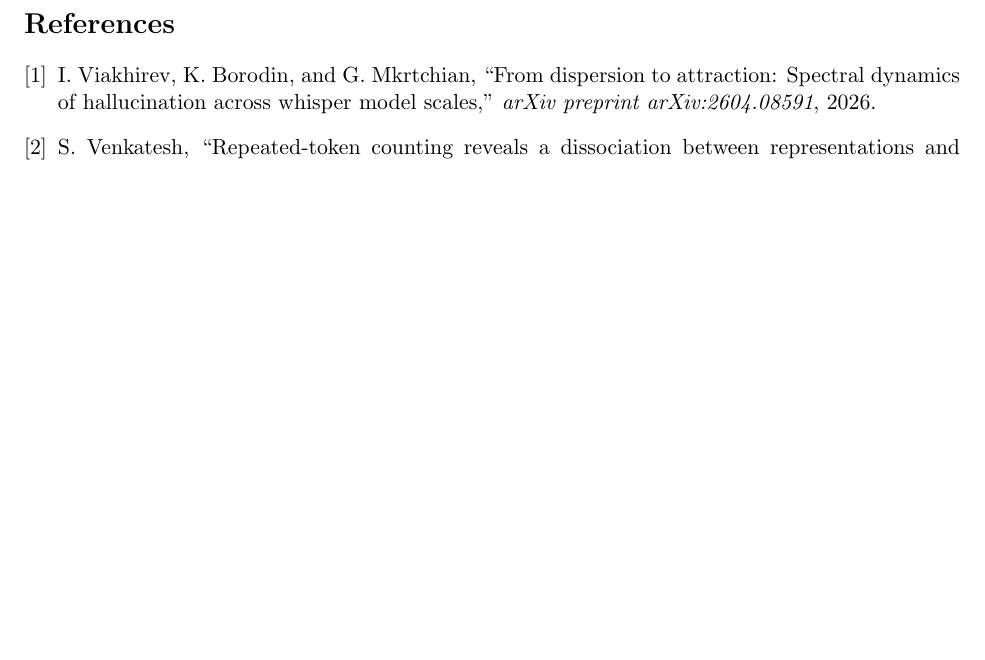
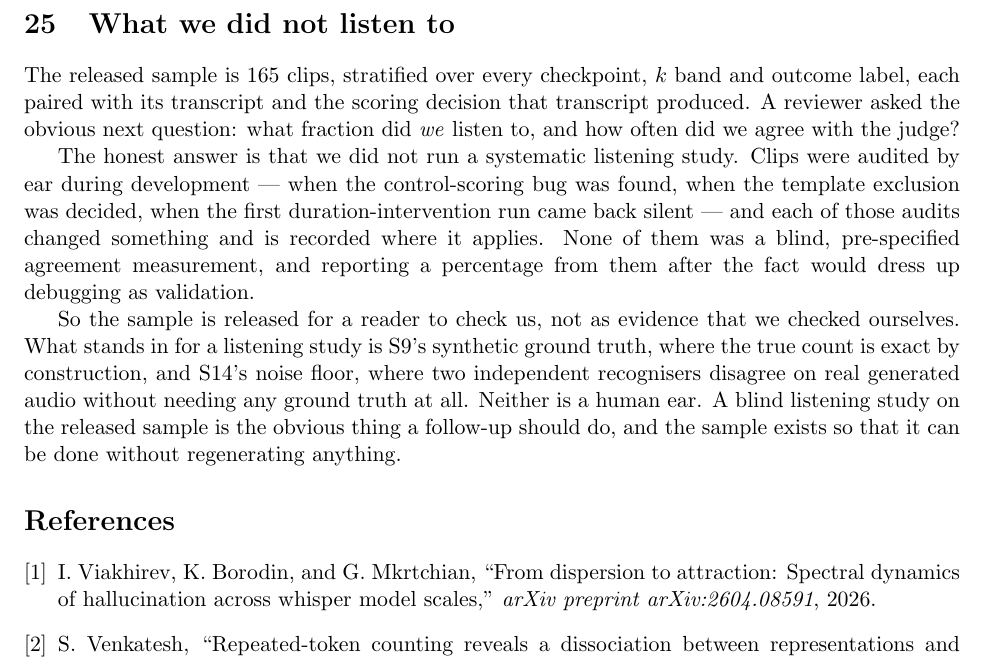
Before and after one commit to lab260ru/icassp_antispoofing, a LaTeX document (paper/supplementary/supp.tex): part of page 67 of 67, cut at the place of the change, the shorter picture padded with empty space. Compiled offline with pdfLaTeX.

Commit message:
paper: cite an immutable tag, and say what we never listened to
Round 17 noted the availability line points at a mutable branch, which
is a real risk for a paper whose reproducibility pitch is "build.sh
regenerates every number here". It now names tag v1.1-icassp, created
on the commit whose PDF names it, so the reference and the artifact
cannot drift apart.

The same round asked what fraction of the released 165-clip sample we
listened to ourselves, and how often we agreed with the judge. S25 gives
the honest answer: no systematic listening study was run. Clips were
audited by ear during development -- when the control-scoring bug was
found, when the template exclusion was decided, when the first
duration-intervention run came back silent -- and each of those audits
changed something and is recorded where it applies. None was blind or
pre-specified, and computing an agreement percentage from them after the
fact would dress up debugging as validation.

So the sample is released for a reader to check us, not as evidence that
we checked ourselves. What stands in for a listening study is S9's
synthetic ground truth and S14's noise floor, and S25 says plainly that
neither is a human ear.

5 pages, no spill. 68-page supplement.

Co-Authored-By: Claude Opus 5 (1M context) <noreply@anthropic.com>

```diff
--- a/paper/supplementary/supp.tex
+++ b/paper/supplementary/supp.tex
@@ -4321,6 +4321,30 @@ audible speech was still generated. Section~3's total is generations attempted;
 every $n$ here is rows that survived to be scored.
 
 
+\section{What we did not listen to}
+
+The released sample is 165 clips, stratified over every checkpoint, $k$ band and
+outcome label, each paired with its transcript and the scoring decision that
+transcript produced. A reviewer asked the obvious next question: what fraction
+did \emph{we} listen to, and how often did we agree with the judge?
+
+The honest answer is that we did not run a systematic listening study. Clips were
+audited by ear during development --- when the control-scoring bug was found,
+when the template exclusion was decided, when the first duration-intervention
+run came back silent --- and each of those audits changed something and is
+recorded where it applies. None of them was a blind, pre-specified agreement
+measurement, and reporting a percentage from them after the fact would dress up
+debugging as validation.
+
+So the sample is released for a reader to check us, not as evidence that we
+checked ourselves. What stands in for a listening study is S9's synthetic ground
+truth, where the true count is exact by construction, and S14's noise floor,
+where two independent recognisers disagree on real generated audio without
+needing any ground truth at all. Neither is a human ear. A blind listening study
+on the released sample is the obvious thing a follow-up should do, and the sample
+exists so that it can be done without regenerating anything.
+
+
 \bibliographystyle{IEEEtran}
 \bibliography{../refs}
 
```
Also changed, not shown: paper/main.tex (+1 -1 lines), 1 other file.
